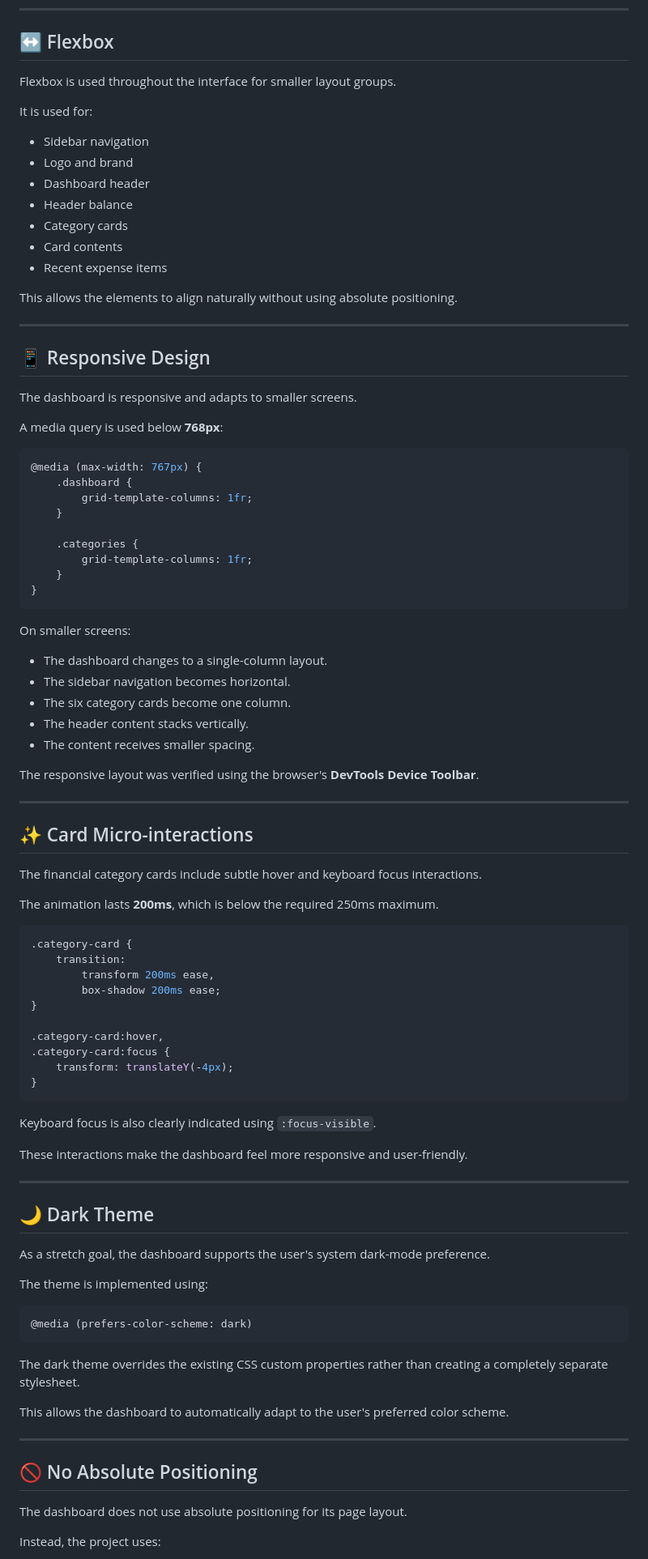
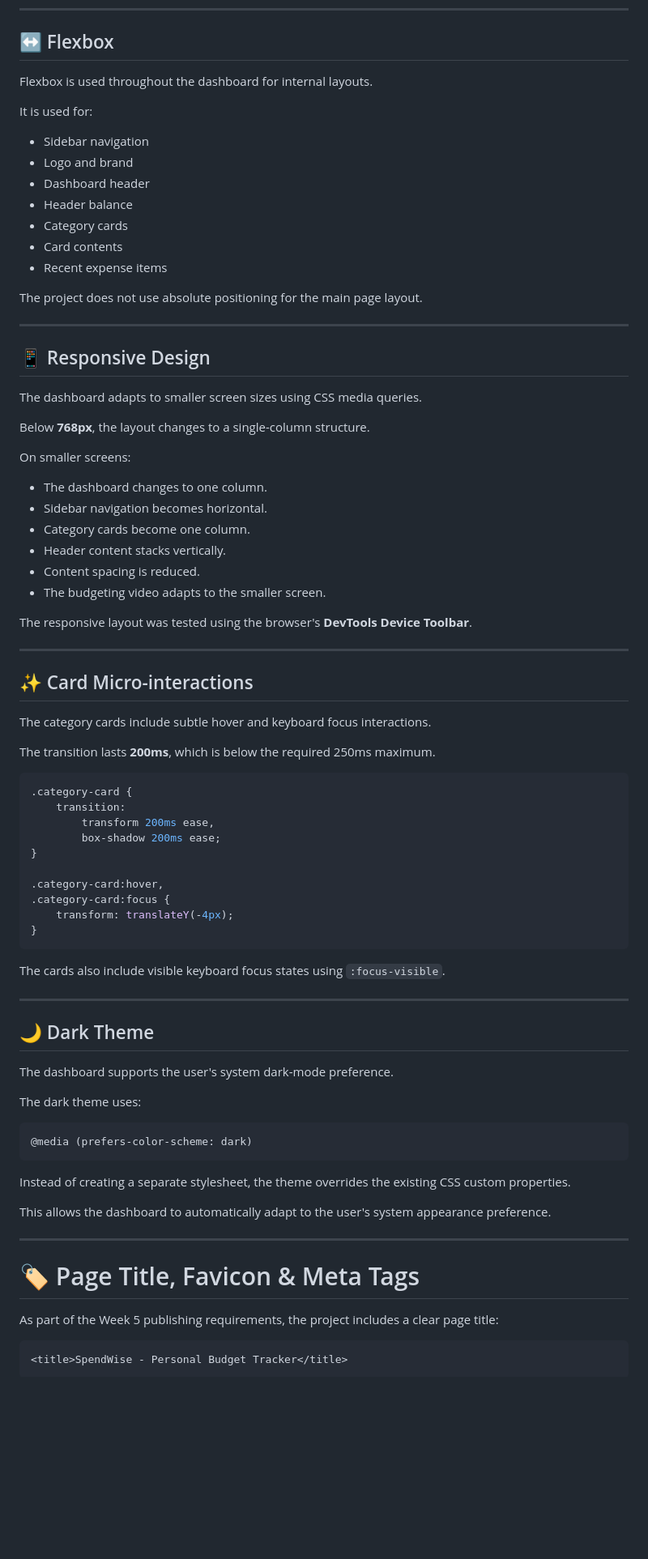
Before and after one commit to idleismail70-oss/personal-budget-tracker, a Markdown page: README.md, the part around one of its changes. Shown at 81% size. Drawn GitHub-style; blank space fills up the shorter version.

Commit message:
Update README for Week 5 publishing

````diff
--- a/README.md
+++ b/README.md
@@ -136,7 +119,7 @@ Example:
 
 ## ↔️ Flexbox
 
-Flexbox is used throughout the interface for smaller layout groups.
+Flexbox is used throughout the dashboard for internal layouts.
 
 It is used for:
 
@@ -148,45 +131,34 @@ It is used for:
 * Card contents
 * Recent expense items
 
-This allows the elements to align naturally without using absolute positioning.
+The project does not use absolute positioning for the main page layout.
 
 ---
 
 ## 📱 Responsive Design
 
-The dashboard is responsive and adapts to smaller screens.
+The dashboard adapts to smaller screen sizes using CSS media queries.
 
-A media query is used below **768px**:
-
-```css
-@media (max-width: 767px) {
-    .dashboard {
-        grid-template-columns: 1fr;
-    }
-
-    .categories {
-        grid-template-columns: 1fr;
-    }
-}
-```
+Below **768px**, the layout changes to a single-column structure.
 
 On smaller screens:
 
-* The dashboard changes to a single-column layout.
-* The sidebar navigation becomes horizontal.
-* The six category cards become one column.
-* The header content stacks vertically.
-* The content receives smaller spacing.
+* The dashboard changes to one column.
+* Sidebar navigation becomes horizontal.
+* Category cards become one column.
+* Header content stacks vertically.
+* Content spacing is reduced.
+* The budgeting video adapts to the smaller screen.
 
-The responsive layout was verified using the browser's **DevTools Device Toolbar**.
+The responsive layout was tested using the browser's **DevTools Device Toolbar**.
 
 ---
 
 ## ✨ Card Micro-interactions
 
-The financial category cards include subtle hover and keyboard focus interactions.
+The category cards include subtle hover and keyboard focus interactions.
 
-The animation lasts **200ms**, which is below the required 250ms maximum.
+The transition lasts **200ms**, which is below the required 250ms maximum.
 
 ```css
 .category-card {
@@ -201,31 +173,31 @@ The animation lasts **200ms**, which is below the required 250ms maximum.
 }
 ```
 
-Keyboard focus is also clearly indicated using `:focus-visible`.
-
-These interactions make the dashboard feel more responsive and user-friendly.
+The cards also include visible keyboard focus states using `:focus-visible`.
 
 ---
 
 ## 🌙 Dark Theme
 
-As a stretch goal, the dashboard supports the user's system dark-mode preference.
+The dashboard supports the user's system dark-mode preference.
 
-The theme is implemented using:
+The dark theme uses:
 
 ```css
 @media (prefers-color-scheme: dark)
 ```
 
-The dark theme overrides the existing CSS custom properties rather than creating a completely separate stylesheet.
+Instead of creating a separate stylesheet, the theme overrides the existing CSS custom properties.
 
-This allows the dashboard to automatically adapt to the user's preferred color scheme.
+This allows the dashboard to automatically adapt to the user's system appearance preference.
 
 ---
 
-## 🚫 No Absolute Positioning
+# 🏷️ Page Title, Favicon & Meta Tags
 
-The dashboard does not use absolute positioning for its page layout.
+As part of the Week 5 publishing requirements, the project includes a clear page title:
 
-Instead, the project uses:
+```html
+<title>SpendWise - Personal Budget Tracker</title>
+```
 
````
Also changed, not shown: other parts of README.md (+130 -106 lines).
